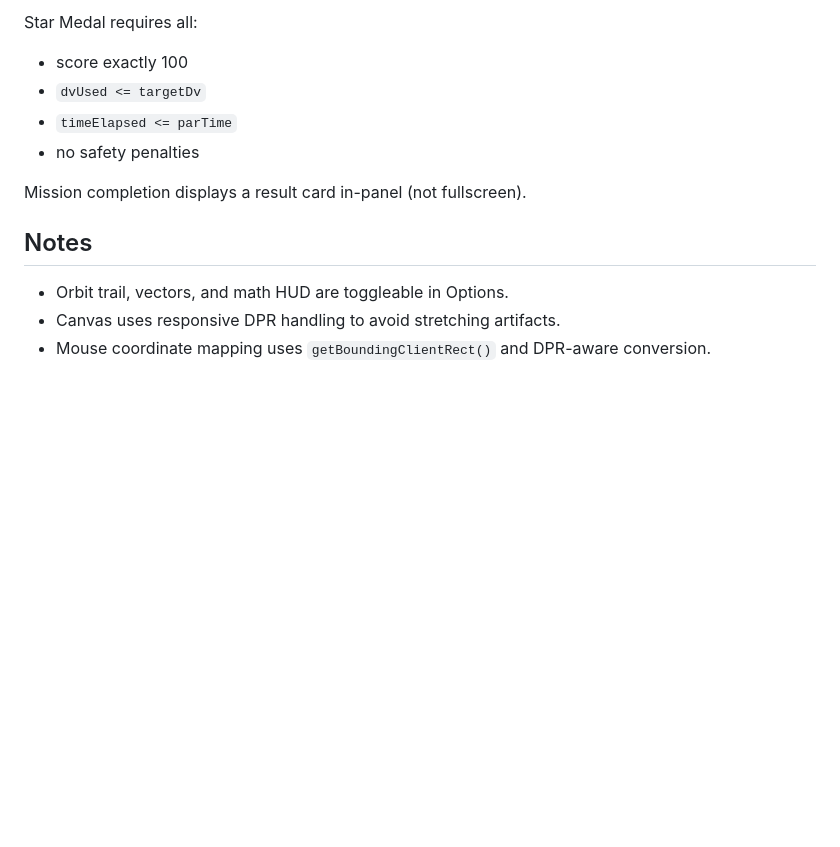
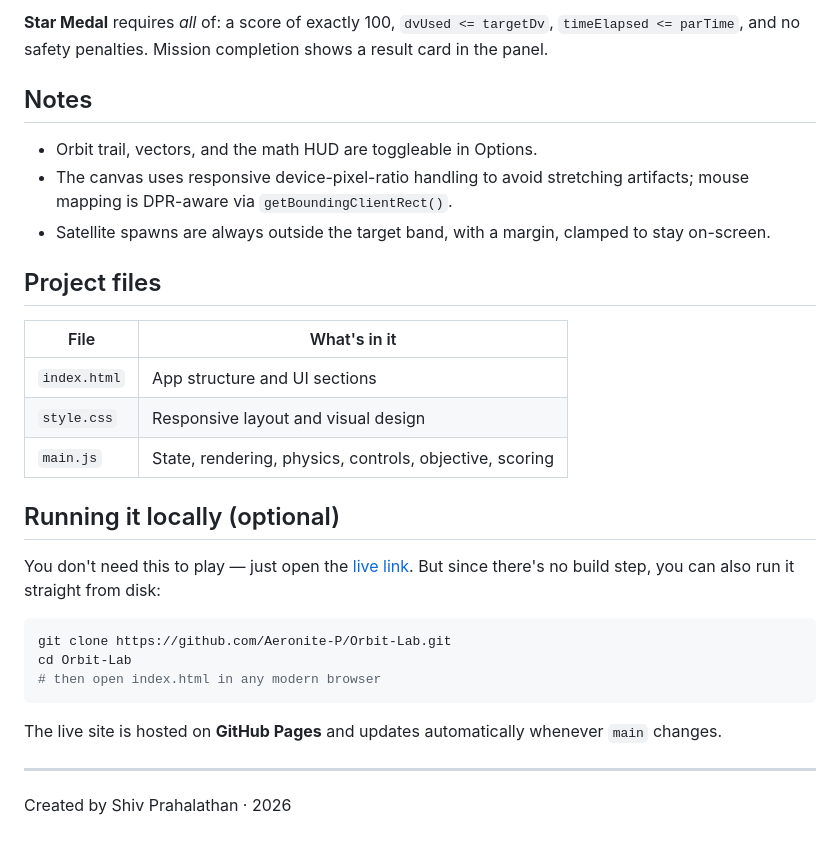
Before and after one commit to Aeronite-P/Orbit-Lab, a Markdown page: README.md, the part around one of its changes. Rendered like a GitHub page; blank space fills up the shorter version.

````diff
--- a/README.md
+++ b/README.md
@@ -127,13 +107,32 @@ score = 100 - dvPenalty - timePenalty - safetyPenalty
 
-Star Medal requires all:
-- score exactly 100
-- `dvUsed <= targetDv`
-- `timeElapsed <= parTime`
-- no safety penalties
-
-Mission completion displays a result card in-panel (not fullscreen).
+**Star Medal** requires *all* of: a score of exactly 100, `dvUsed <= targetDv`, `timeElapsed <= parTime`, and no safety penalties. Mission completion shows a result card in the panel.
 
 ## Notes
-- Orbit trail, vectors, and math HUD are toggleable in Options.
-- Canvas uses responsive DPR handling to avoid stretching artifacts.
-- Mouse coordinate mapping uses `getBoundingClientRect()` and DPR-aware conversion.
+
+- Orbit trail, vectors, and the math HUD are toggleable in Options.
+- The canvas uses responsive device-pixel-ratio handling to avoid stretching artifacts; mouse mapping is DPR-aware via `getBoundingClientRect()`.
+- Satellite spawns are always outside the target band, with a margin, clamped to stay on-screen.
+
+## Project files
+
+| File | What's in it |
+|---|---|
+| `index.html` | App structure and UI sections |
+| `style.css` | Responsive layout and visual design |
+| `main.js` | State, rendering, physics, controls, objective, scoring |
+
+## Running it locally (optional)
+
+You don't need this to play — just open the [live link](https://aeronite-p.github.io/Orbit-Lab/). But since there's no build step, you can also run it straight from disk:
+
+```bash
+git clone https://github.com/Aeronite-P/Orbit-Lab.git
+cd Orbit-Lab
+# then open index.html in any modern browser
+```
+
+The live site is hosted on **GitHub Pages** and updates automatically whenever `main` changes.
+
+---
+
+Created by Shiv Prahalathan · 2026
````
Also changed, not shown: other parts of README.md (+69 -89 lines).
